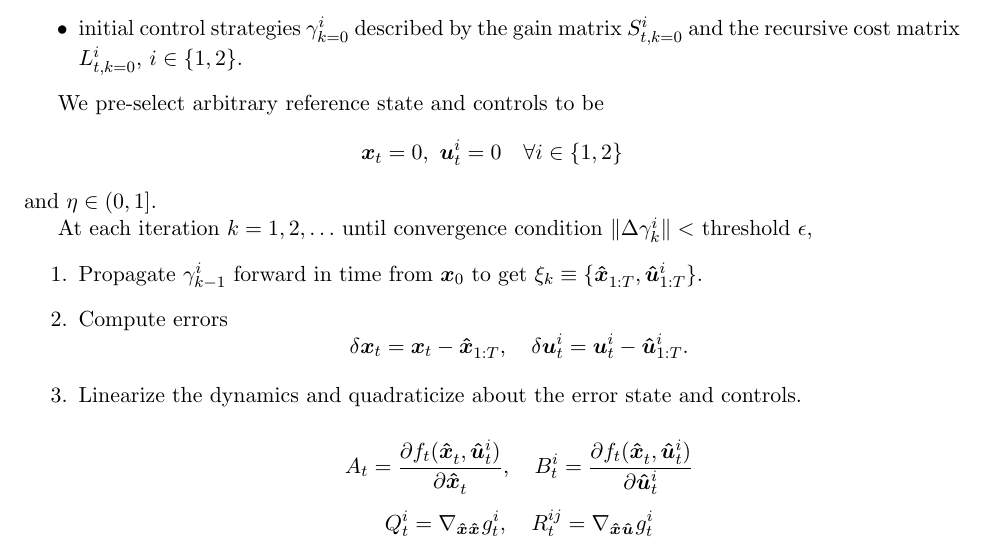
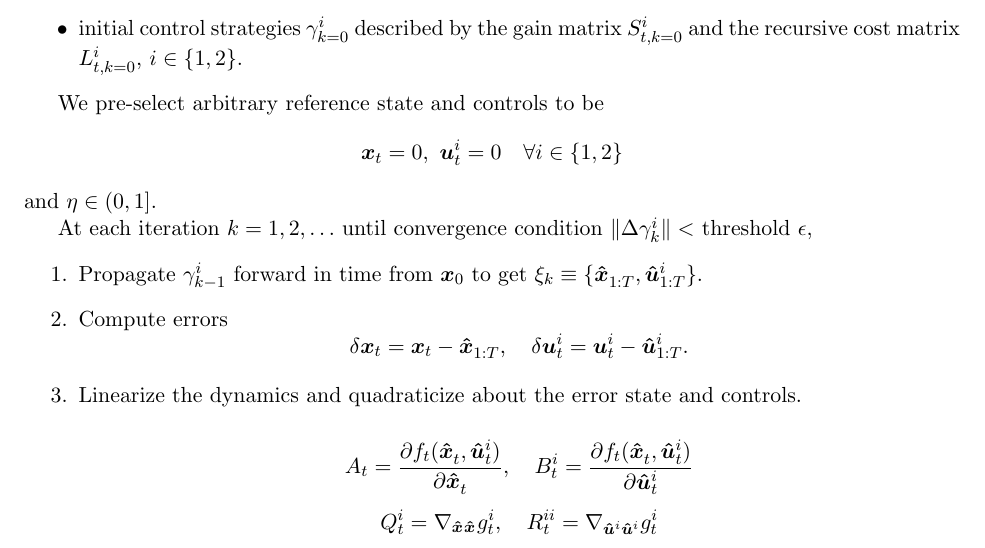
Before and after one commit to bluewish07/StackelbergLeadershipFiltering, a LaTeX document (derivations/Stackelberg_ILQGames_Writeup/stackelberg_ilqgames_writeup.tex): part of page 1 of 2, cut so that both start at the same text. Compiled offline with pdfLaTeX.

Commit message:
apply comments

```diff
--- a/derivations/Stackelberg_ILQGames_Writeup/stackelberg_ilqgames_writeup.tex
+++ b/derivations/Stackelberg_ILQGames_Writeup/stackelberg_ilqgames_writeup.tex
@@ -90,7 +90,7 @@ At each iteration $k = 1, 2, \ldots$ until convergence condition $\| \Delta \gam
 \item Linearize the dynamics and quadraticize about the error state and controls.
 
 \[ A_t = \dd{f_t(\stackmeas{}{t}, \ctrlhat{i}{t})}{\stackmeas{}{t}}, ~~~ B^i_t = \dd{f_t(\stackmeas{}{t}, \ctrlhat{i}{t})}{\ctrlhat{i}{t}} \]
-\[ Q^i_t = \nabla_{\stackmeas{}{}\stackmeas{}{}} g^i_t, ~~~ R^{ij}_t = \nabla_{\stackmeas{}{}\ctrlhat{}{}} g^i_t \]
+\[ Q^i_t = \nabla_{\stackmeas{}{}\stackmeas{}{}} g^i_t, ~~~ R^{ii}_t = \nabla_{\ctrlhat{i}{}\ctrlhat{i}{}} g^i_t \]
 
 \item Solve LQ Stackelberg game $\gamma^i_{k} = \stack{1}{t}(A_t, B_t, \{ Q^i_t \}, \{ R^{ij}_t \}, \horizon; \truestate{0}) = \left\{ S^i_{t, k}, L^i_{t, k} \right\}$.
 
```
Also changed, not shown: derivations/Stackelberg_ILQGames_Writeup/stackelberg_ilqgames_writeup.pdf.
